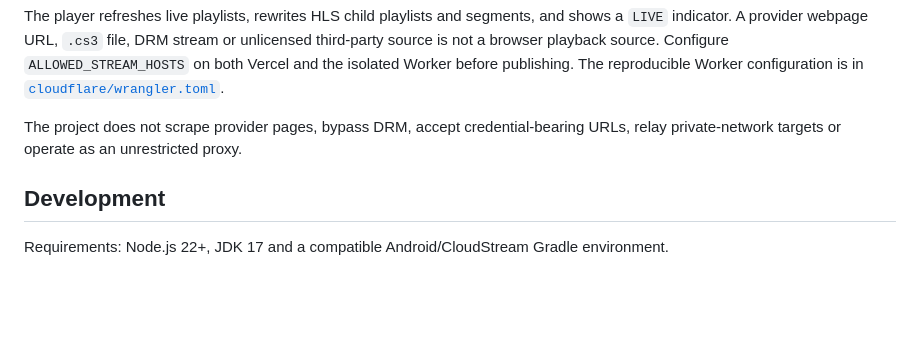
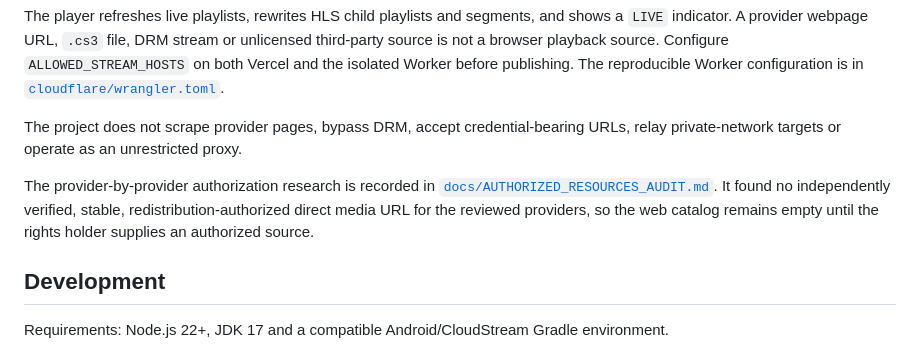
Before and after one commit to HumayunShariarHimu/MovieCloud, a Markdown page: README.md, the part around the change. Drawn GitHub-style; blank space fills up the shorter version.

Commit message:
docs: record authorized resource audit findings

```diff
--- a/README.md
+++ b/README.md
@@ -100,6 +100,8 @@ The player refreshes live playlists, rewrites HLS child playlists and segments,
 
 The project does not scrape provider pages, bypass DRM, accept credential-bearing URLs, relay private-network targets or operate as an unrestricted proxy.
 
+The provider-by-provider authorization research is recorded in [`docs/AUTHORIZED_RESOURCES_AUDIT.md`](docs/AUTHORIZED_RESOURCES_AUDIT.md). It found no independently verified, stable, redistribution-authorized direct media URL for the reviewed providers, so the web catalog remains empty until the rights holder supplies an authorized source.
+
 ## Development
 
 Requirements: Node.js 22+, JDK 17 and a compatible Android/CloudStream Gradle environment.
```
Also changed, not shown: docs/AUTHORIZED_RESOURCES_AUDIT.md (added, +66 -0 lines).
